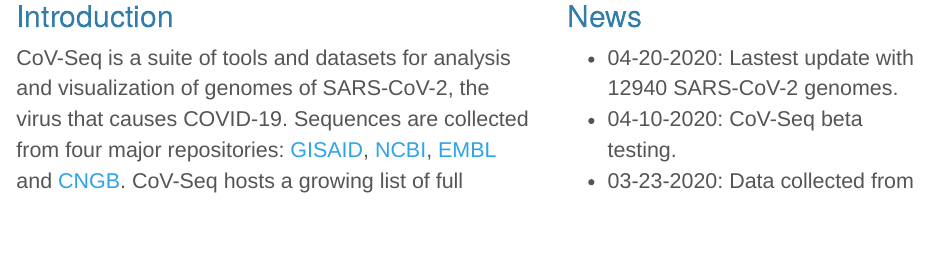
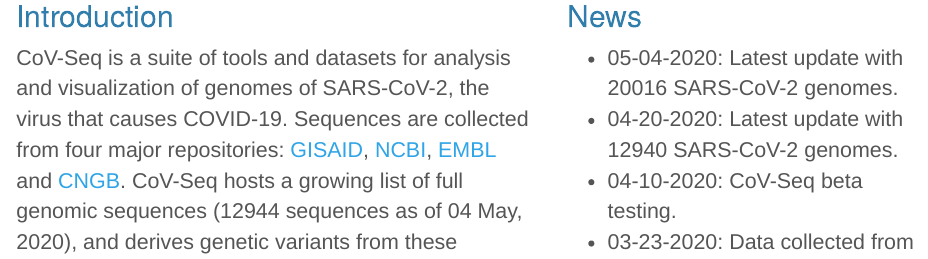
Before and after one commit to boxiangliu/covseq, an R Markdown document (website/index.Rmd): the page in a window 1100 px wide, from 260 px down. The pictures show the output file website/index.html that the author committed with the source, opened offline.

Commit message:
updated README.md updated website/index.Rmd

```diff
--- a/website/index.Rmd
+++ b/website/index.Rmd
@@ -66,7 +66,8 @@
 <div class="col-sm-5">
 
 ## News
-- 04-20-2020: Lastest update with 12940 SARS-CoV-2 genomes.
+- 05-04-2020: Latest update with 20016 SARS-CoV-2 genomes.
+- 04-20-2020: Latest update with 12940 SARS-CoV-2 genomes.
 - 04-10-2020: CoV-Seq beta testing.
 - 03-23-2020: Data collected from GISAID, NCBI, EMBL, and CNGB.
 
```
Also changed, not shown: README.md, website/index.html.
